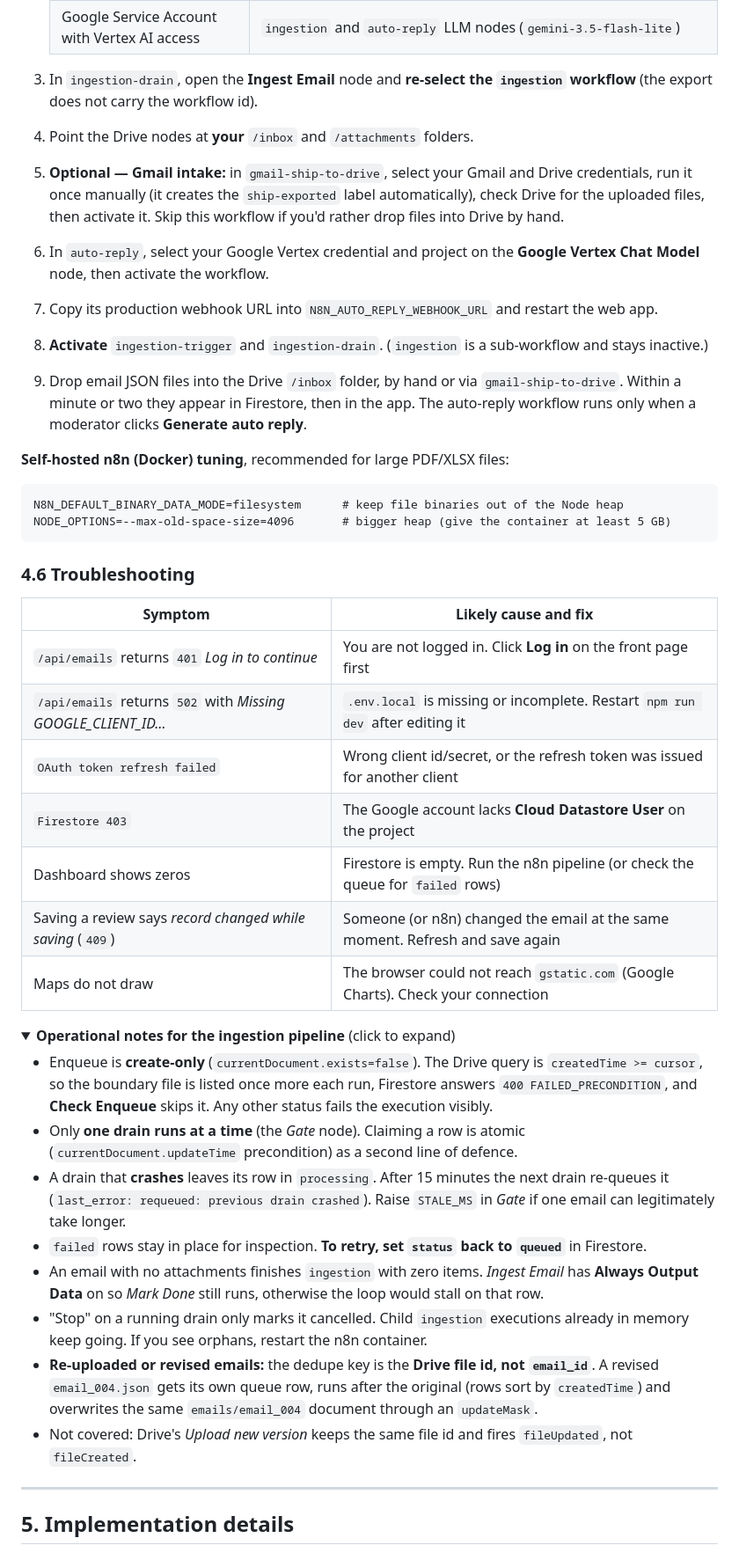
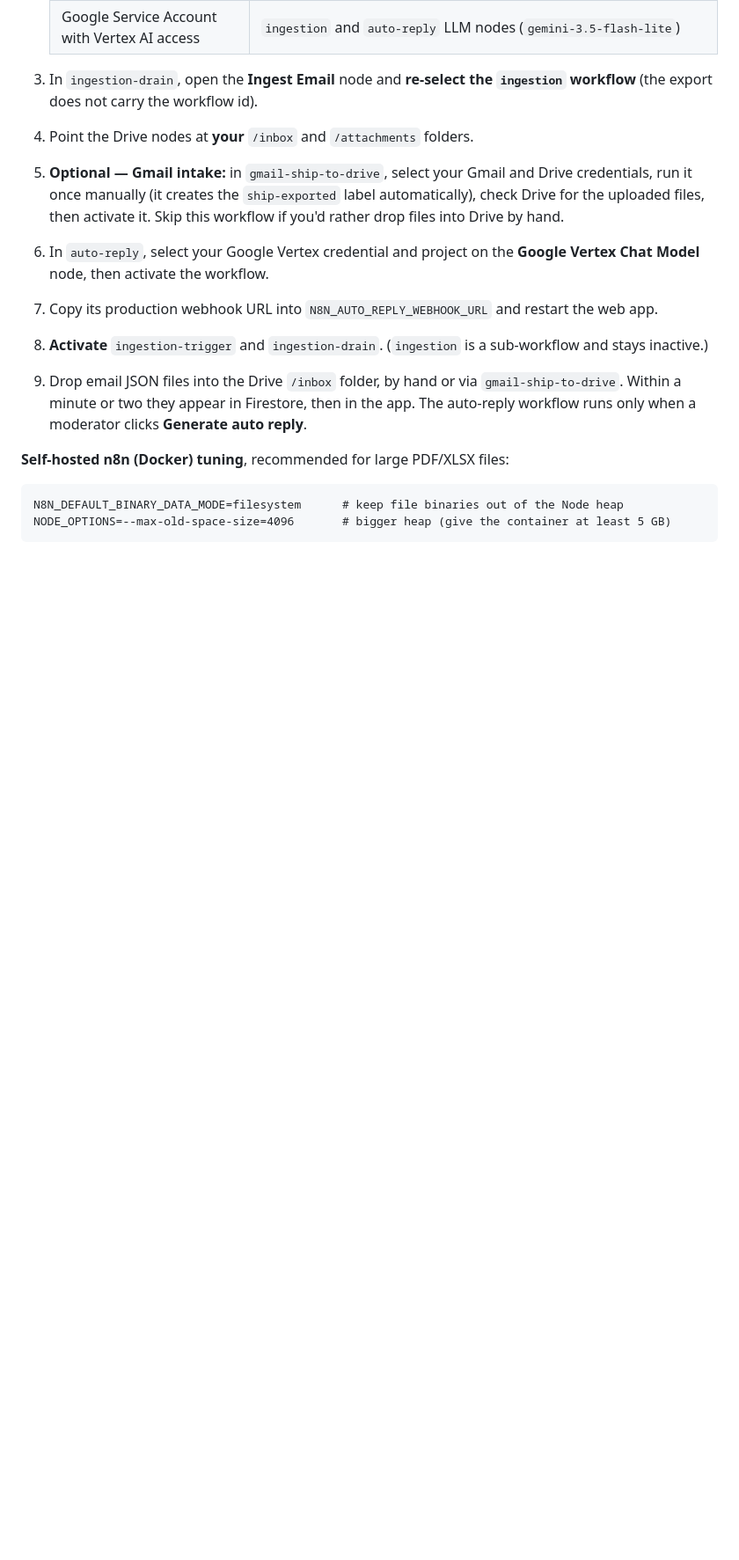
Before and after one commit to Sr33kk0/Shiptuationship, a Markdown page: README.md, the part around one of its changes. Shown at 88% size. Rendered like a GitHub page; folded sections open; blank space fills up the shorter version.

````diff
--- a/README.md
+++ b/README.md
@@ -308,33 +507,3 @@ N8N_DEFAULT_BINARY_DATA_MODE=filesystem      # keep file binaries out of the Nod
 NODE_OPTIONS=--max-old-space-size=4096       # bigger heap (give the container at least 5 GB)
 ```
 
-### 4.6 Troubleshooting
-
-| Symptom | Likely cause and fix |
-|---------|----------------------|
-| `/api/emails` returns `401` *Log in to continue* | You are not logged in. Click **Log in** on the front page first |
-| `/api/emails` returns `502` with *Missing GOOGLE_CLIENT_ID…* | `.env.local` is missing or incomplete. Restart `npm run dev` after editing it |
-| `OAuth token refresh failed` | Wrong client id/secret, or the refresh token was issued for another client |
-| `Firestore 403` | The Google account lacks **Cloud Datastore User** on the project |
-| Dashboard shows zeros | Firestore is empty. Run the n8n pipeline (or check the queue for `failed` rows) |
-| Saving a review says *record changed while saving* (`409`) | Someone (or n8n) changed the email at the same moment. Refresh and save again |
-| Maps do not draw | The browser could not reach `gstatic.com` (Google Charts). Check your connection |
-
-<details>
-<summary><b>Operational notes for the ingestion pipeline</b> (click to expand)</summary>
-
-- Enqueue is **create-only** (`currentDocument.exists=false`). The Drive query is `createdTime >= cursor`, so the boundary file is listed once more each run, Firestore answers `400 FAILED_PRECONDITION`, and **Check Enqueue** skips it. Any other status fails the execution visibly.
-- Only **one drain runs at a time** (the *Gate* node). Claiming a row is atomic (`currentDocument.updateTime` precondition) as a second line of defence.
-- A drain that **crashes** leaves its row in `processing`. After 15 minutes the next drain re-queues it (`last_error: requeued: previous drain crashed`). Raise `STALE_MS` in *Gate* if one email can legitimately take longer.
-- `failed` rows stay in place for inspection. **To retry, set `status` back to `queued`** in Firestore.
-- An email with no attachments finishes `ingestion` with zero items. *Ingest Email* has **Always Output Data** on so *Mark Done* still runs, otherwise the loop would stall on that row.
-- "Stop" on a running drain only marks it cancelled. Child `ingestion` executions already in memory keep going. If you see orphans, restart the n8n container.
-- **Re-uploaded or revised emails:** the dedupe key is the **Drive file id, not `email_id`**. A revised `email_004.json` gets its own queue row, runs after the original (rows sort by `createdTime`) and overwrites the same `emails/email_004` document through an `updateMask`.
-- Not covered: Drive's *Upload new version* keeps the same file id and fires `fileUpdated`, not `fileCreated`.
-
-</details>
-
----
-
-## 5. Implementation details
-
````
Also changed, not shown: other parts of README.md (+220 -201 lines), docs/architecture.png (added), docs/n8n-ingestion.png (added), docs/n8n-overview.png (added), 3 other files.
